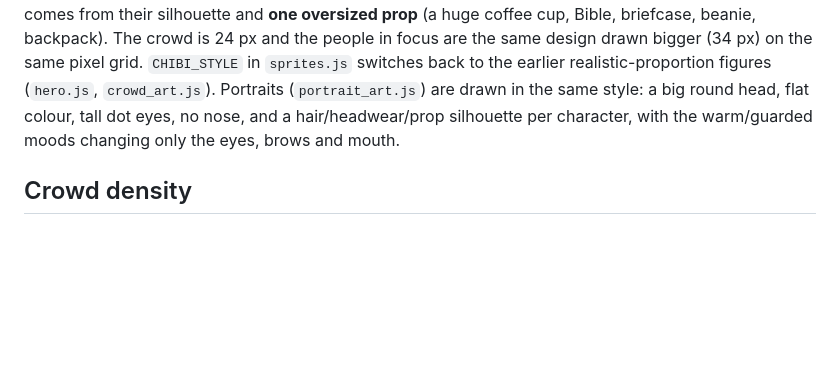
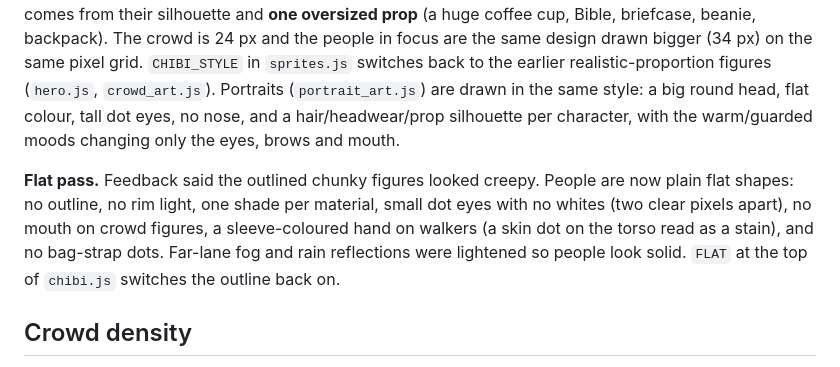
Before and after one commit to LilJanky/idlevangelist, a Markdown page: BUILD_NOTES.md, the part around the change. Drawn GitHub-style; blank space fills up the shorter version.

Commit message:
Notes: flat figure pass

```diff
--- a/BUILD_NOTES.md
+++ b/BUILD_NOTES.md
@@ -490,6 +490,8 @@ The dialogue portraits were redone the same way (`src/render/portrait_art.js`):
 
 After the experiments with authored sheets (a hosted image generator gave blurry, inconsistent, watermarked output and was dropped; the Nominal Christian sheet was removed), the people are drawn in a style that plays to what hand-placed pixels do well: ~3 heads tall, big head and small body, flat colour with one base and one shade per material (no gradients), a rim-light line on the lit edge, tall dot eyes with a glint, a blush, a tiny mouth and **no nose**, and a dark coloured outline. Who someone is comes from their silhouette and **one oversized prop** (a huge coffee cup, Bible, briefcase, beanie, backpack). The crowd is 24 px and the people in focus are the same design drawn bigger (34 px) on the same pixel grid. `CHIBI_STYLE` in `sprites.js` switches back to the earlier realistic-proportion figures (`hero.js`, `crowd_art.js`). Portraits (`portrait_art.js`) are drawn in the same style: a big round head, flat colour, tall dot eyes, no nose, and a hair/headwear/prop silhouette per character, with the warm/guarded moods changing only the eyes, brows and mouth.
 
+**Flat pass.** Feedback said the outlined chunky figures looked creepy. People are now plain flat shapes: no outline, no rim light, one shade per material, small dot eyes with no whites (two clear pixels apart), no mouth on crowd figures, a sleeve-coloured hand on walkers (a skin dot on the torso read as a stain), and no bag-strap dots. Far-lane fog and rain reflections were lightened so people look solid. `FLAT` at the top of `chibi.js` switches the outline back on.
+
 ## Crowd density
 
 Measured in a 22-minute hybrid run (pairs of walkers in the same lane within 0.07 of the width, i.e. overlapping sprites): the worst case was 12 and came from the Professor's gathering, where everyone who joined the standing crowd stopped at the same spot (about 0.39) and stacked up. Fixes in `crowd.js`: gathering walkers only stop in an open spot; new walkers and event arrivals enter in the lane with the most room (`placeInRoomiestLane`); a bus pack fans out over the three lanes; and a walker queues behind a slower walker ahead of them in the same lane (`balance.crowd.queueGap`) instead of walking through them. Result: average overlaps 1.6 down to 1.4 and the worst case 12 down to 9 (an event moment), with the lane split an even 34/33/33. Balance is unchanged (hybrid 25-28 min). Tests: `tests/crowd-density.test.js`. The street is still full by design (up to ~20 on screen); lowering `crowd.cap` (14) is the next lever if it should feel emptier.
```
